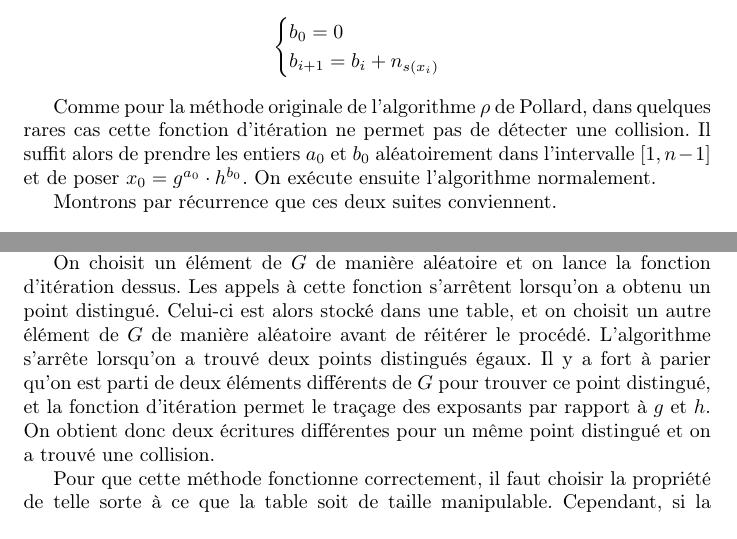
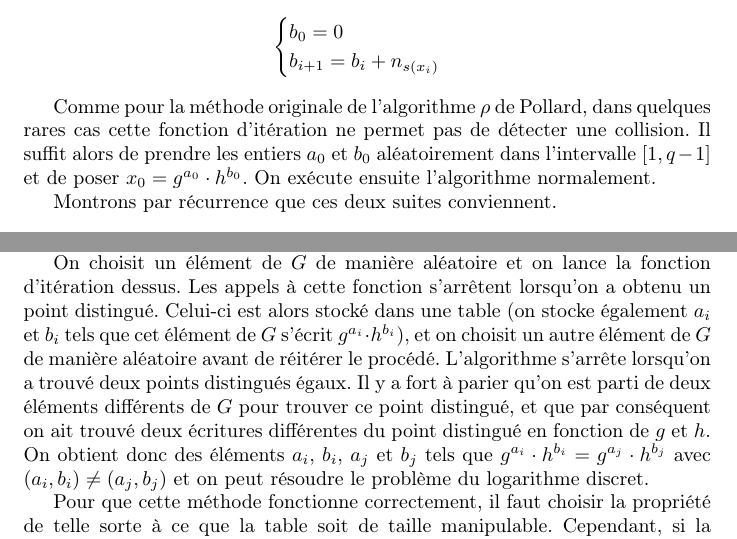
Before and after one commit to Pamplemousse/pollard_rho_algorith, a LaTeX document (rapport/main.tex, which reads rapport/chapter3.tex): two parts of pages 14 and 15 of 16, joined at a grey line, cut so that both start at the same text. Compiled offline with pdfLaTeX.

Commit message:
Rapport: amélioration section 3.2

```diff
--- a/rapport/chapter3.tex
+++ b/rapport/chapter3.tex
@@ -35,7 +35,7 @@
       \end{cases}
     \end{align*}
 
-		Comme pour la méthode originale de l'algorithme $\rho$ de Pollard, dans quelques rares cas cette fonction d'itération ne permet pas de détecter une collision. Il suffit alors de prendre les entiers $a_0$ et $b_0$ aléatoirement dans l'intervalle $\mathopen{[}1,n-1\mathclose{]}$ et de poser $x_0 = g^{a_0} \cdot h^{b_0}$. On exécute ensuite l'algorithme normalement.
+		Comme pour la méthode originale de l'algorithme $\rho$ de Pollard, dans quelques rares cas cette fonction d'itération ne permet pas de détecter une collision. Il suffit alors de prendre les entiers $a_0$ et $b_0$ aléatoirement dans l'intervalle $\mathopen{[}1,q-1\mathclose{]}$ et de poser $x_0 = g^{a_0} \cdot h^{b_0}$. On exécute ensuite l'algorithme normalement.
 
 		Montrons par récurrence que ces deux suites conviennent.
 
@@ -72,6 +72,6 @@
 
         On commence par choisir une propriété sur les éléments de $G$ qui soit facilement vérifiable - par exemple, avoir une écriture binaire se terminant par un certain nombre de $0$. Les éléments de $G$ satisfaisant cette propriété sont appelés les points distingués.
 
-        On choisit un élément de $G$ de manière aléatoire et on lance la fonction d'itération dessus. Les appels à cette fonction s'arrêtent lorsqu'on a obtenu un point distingué. Celui-ci est alors stocké dans une table, et on choisit un autre élément de $G$ de manière aléatoire avant de réitérer le procédé. L'algorithme s'arrête lorsqu'on a trouvé deux points distingués égaux. Il y a fort à parier qu'on est parti de deux éléments différents de $G$ pour trouver ce point distingué, et la fonction d'itération permet le traçage des exposants par rapport à $g$ et $h$. On obtient donc deux écritures différentes pour un même point distingué et on a trouvé une collision.
+        On choisit un élément de $G$ de manière aléatoire et on lance la fonction d'itération dessus. Les appels à cette fonction s'arrêtent lorsqu'on a obtenu un point distingué. Celui-ci est alors stocké dans une table (on stocke également $a_i$ et $b_i$ tels que cet élément de $G$ s'écrit $g^{a_i} \cdot h^{b_i}$), et on choisit un autre élément de $G$ de manière aléatoire avant de réitérer le procédé. L'algorithme s'arrête lorsqu'on a trouvé deux points distingués égaux. Il y a fort à parier qu'on est parti de deux éléments différents de $G$ pour trouver ce point distingué, et que par conséquent on ait trouvé deux écritures différentes du point distingué en fonction de $g$ et $h$. On obtient donc des éléments $a_i$, $b_i$, $a_j$ et $b_j$ tels que $g^{a_i} \cdot h^{b_i} = g^{a_j} \cdot h^{b_j}$ avec $(a_i,b_i) \neq (a_j,b_j)$ et on peut résoudre le problème du logarithme discret.
 
         Pour que cette méthode fonctionne correctement, il faut choisir la propriété de telle sorte à ce que la table soit de taille manipulable. Cependant, si la propriété fixe quelques bits, alors ces bits n'ont pas besoin d'être stockés dans la table, ce qui permet des économies de mémoire (par exemple, si tous les points distingués se terminent par un même chiffre, inutile de le stocker dans la table). Si on note $\theta$ la fraction des éléments de $G$ satisfaisant la propriété des points distingués, alors l'algorithme doit terminer avec collision après environ $\sqrt{q\pi/2} + 1/\theta$ appels à la fonction d'itération. L'intérêt majeur de la méthode est qu'elle permet le traitement parallèle par plusieurs processeurs, ce qui permet des résultats encore meilleurs.
```
Also changed, not shown: rapport/chapter3.tex (2 more changed lines).
